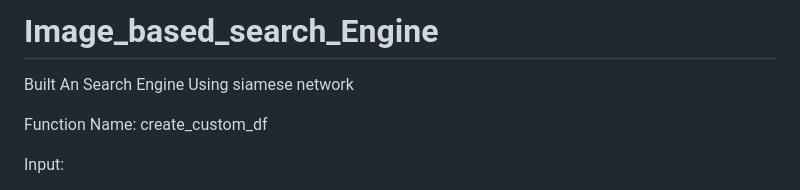
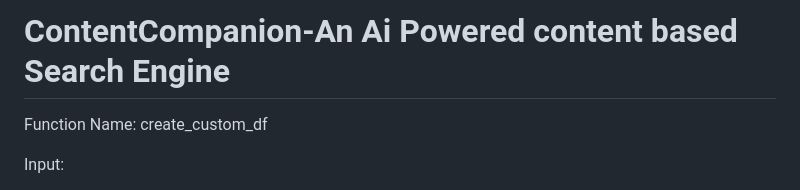
Before and after one commit to asjad895/Image_based_search_Engine, a Markdown page: README.md, the part around the change. GitHub-like rendering.

```diff
--- a/README.md
+++ b/README.md
@@ -1,5 +1,4 @@
-# Image_based_search_Engine
- Built An Search Engine Using siamese network
+ # ContentCompanion-An Ai Powered content based Search Engine
 
 Function Name: create_custom_df
 
```
